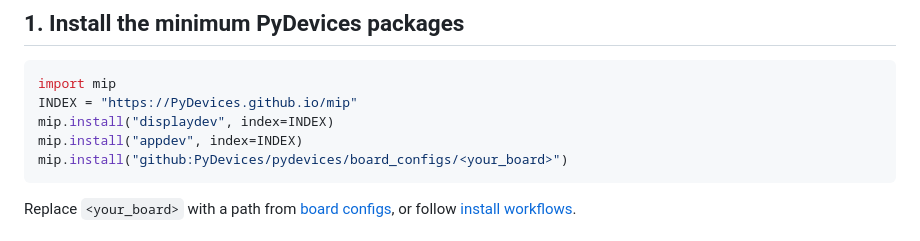
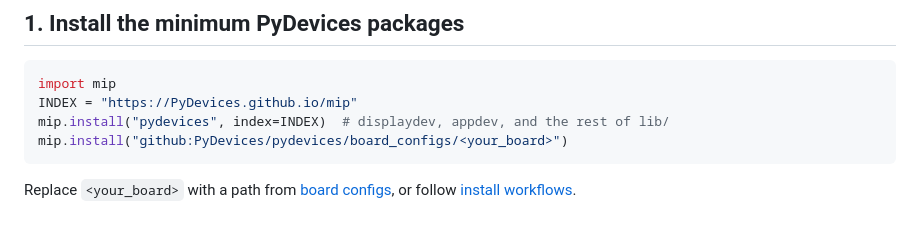
Before and after one commit to PyDevices/lv_bindings, a Markdown page: docs/using-lvgl-with-pydevices.md, the part around the change. Rendered like a GitHub page.

Commit message:
Publish lib/ as one MIP package, not seven plus a meta
The per-component packages were justified by flash: mip.install("displaydev")
fetching only what a display board needs. The 0.1.4 index shows that is not
what happened. micropython-lib resolves require() by inclusion at build time,
not as a dependency edge, so every package materialised its requirements'
files:

  events        1 file   events.py
  displaydev   14 files  displaydev/ + events.py + keys.py
  appdev       19 files  appdev/ + events.py + keys.py + multimer/
  pydevices    42 files  everything

Every deps list was empty. Installing displaydev and appdev on one board wrote
events.py and keys.py twice, and "pydevices" was never the thin meta package
its manifest implied. The granularity was an illusion maintained at the cost
of a package per component.

MIP now matches PyPI: one pydevices package for all of lib/, plus
pydevices-desktop, which still requires it.

The cost is real and bounded -- a display-only board installs about 232 KiB
more source than displaydev alone used to pull, roughly double. Recorded in
publishing-automation.md so it can be revisited if a target makes it matter.

Removals this allows: PYDEVICES_REQUIREMENTS is gone, which was the last
declaration of the internal dependency graph anywhere in the tree, and
pdwidgets now requires "pydevices" rather than naming appdev and multimer
separately.

````diff
--- a/docs/using-lvgl-with-pydevices.md
+++ b/docs/using-lvgl-with-pydevices.md
@@ -28,8 +28,7 @@ of the sister projects.
 ```python
 import mip
 INDEX = "https://PyDevices.github.io/mip"
-mip.install("displaydev", index=INDEX)
-mip.install("appdev", index=INDEX)
+mip.install("pydevices", index=INDEX)  # displaydev, appdev, and the rest of lib/
 mip.install("github:PyDevices/pydevices/board_configs/<your_board>")
 ```
 
````
